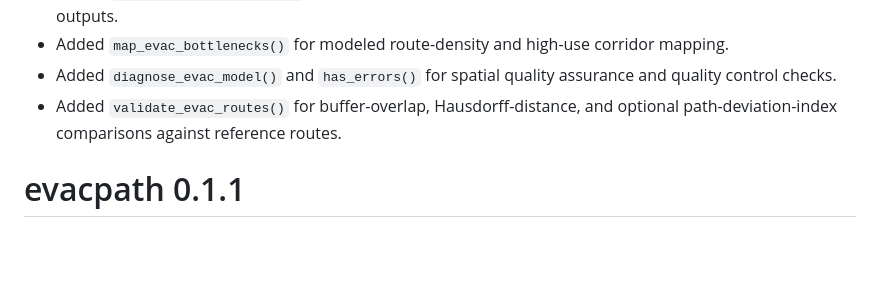
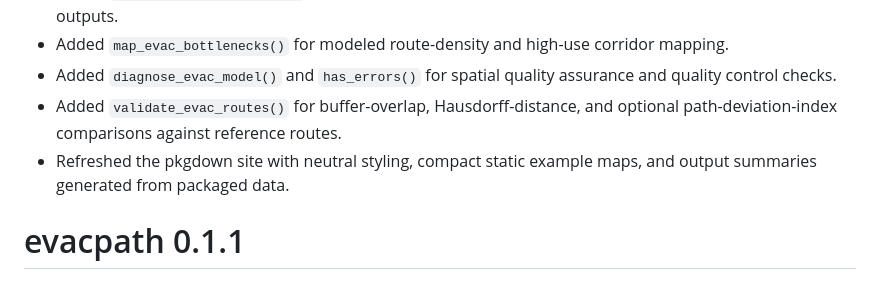
Before and after one commit to el-cordero/evacpath, a Markdown page: NEWS.md, the part around the change. Rendered like a GitHub page; blank space fills up the shorter version.

```diff
--- a/NEWS.md
+++ b/NEWS.md
@@ -7,6 +7,7 @@
 * Added `map_evac_bottlenecks()` for modeled route-density and high-use corridor mapping.
 * Added `diagnose_evac_model()` and `has_errors()` for spatial quality assurance and quality control checks.
 * Added `validate_evac_routes()` for buffer-overlap, Hausdorff-distance, and optional path-deviation-index comparisons against reference routes.
+* Refreshed the pkgdown site with neutral styling, compact static example maps, and output summaries generated from packaged data.
 
 # evacpath 0.1.1
 
```
Also changed, not shown: README.md (+15 -0 lines), man/figures/pkgdown-example-corridors.png (added), man/figures/pkgdown-example-inputs.png (added), man/figures/pkgdown-example-scenarios.png (added), man/figures/pkgdown-example-time.png (added), 12 other files.
